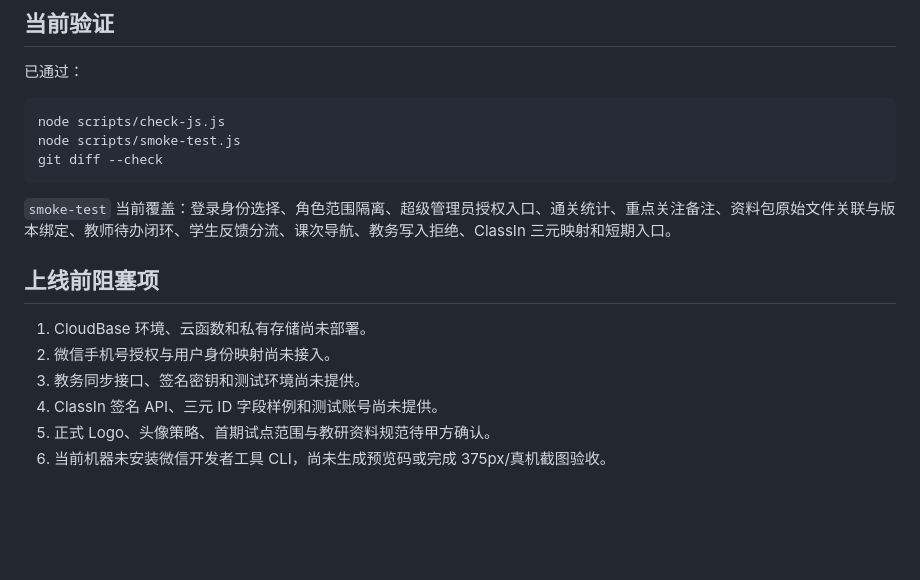
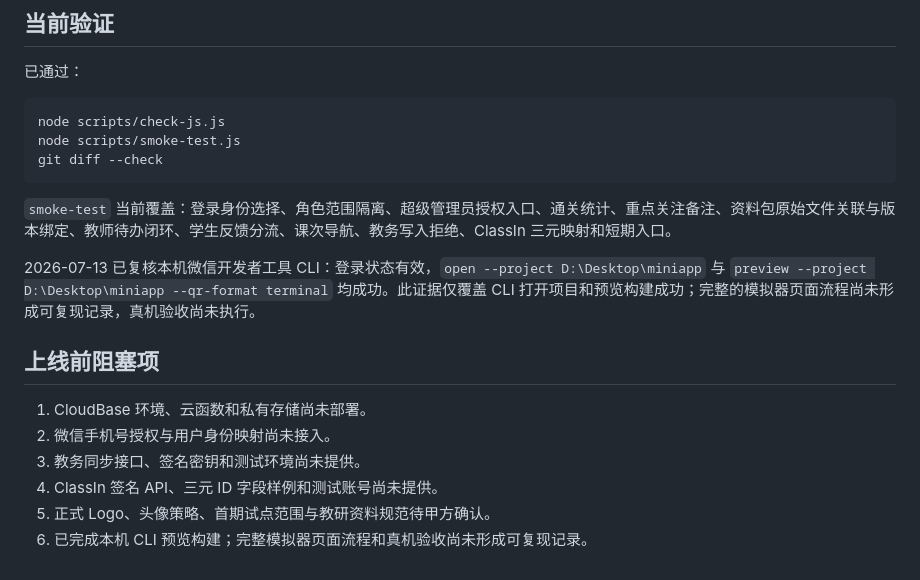
Before and after one commit to Tianyi-Zhang-NKU/qufan-learning-space-miniapp, a Markdown page: docs/client-gap-audit-2026-07-12-video.md, the part around the change. GitHub-like rendering; blank space fills up the shorter version.

Commit message:
docs: clarify CLI preview status

```diff
--- a/docs/client-gap-audit-2026-07-12-video.md
+++ b/docs/client-gap-audit-2026-07-12-video.md
@@ -33,6 +33,8 @@ git diff --check
 
 `smoke-test` 当前覆盖：登录身份选择、角色范围隔离、超级管理员授权入口、通关统计、重点关注备注、资料包原始文件关联与版本绑定、教师待办闭环、学生反馈分流、课次导航、教务写入拒绝、ClassIn 三元映射和短期入口。
 
+2026-07-13 已复核本机微信开发者工具 CLI：登录状态有效，`open --project D:\Desktop\miniapp` 与 `preview --project D:\Desktop\miniapp --qr-format terminal` 均成功。此证据仅覆盖 CLI 打开项目和预览构建成功；完整的模拟器页面流程尚未形成可复现记录，真机验收尚未执行。
+
 ## 上线前阻塞项
 
 1. CloudBase 环境、云函数和私有存储尚未部署。
@@ -40,4 +42,4 @@ git diff --check
 3. 教务同步接口、签名密钥和测试环境尚未提供。
 4. ClassIn 签名 API、三元 ID 字段样例和测试账号尚未提供。
 5. 正式 Logo、头像策略、首期试点范围与教研资料规范待甲方确认。
-6. 当前机器未安装微信开发者工具 CLI，尚未生成预览码或完成 375px/真机截图验收。
+6. 已完成本机 CLI 预览构建；完整模拟器页面流程和真机验收尚未形成可复现记录。
```
Also changed, not shown: README.md (+1 -1 lines).
